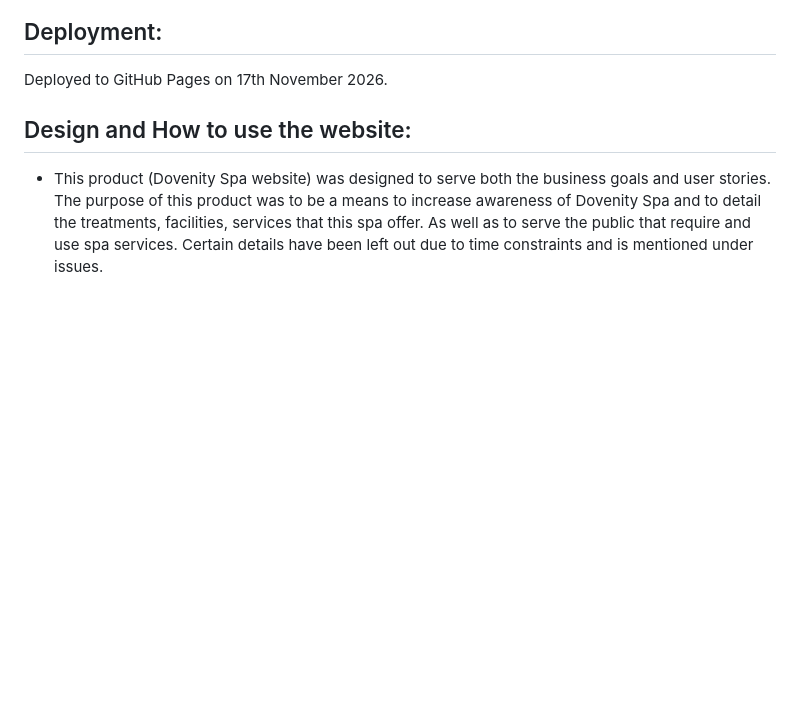
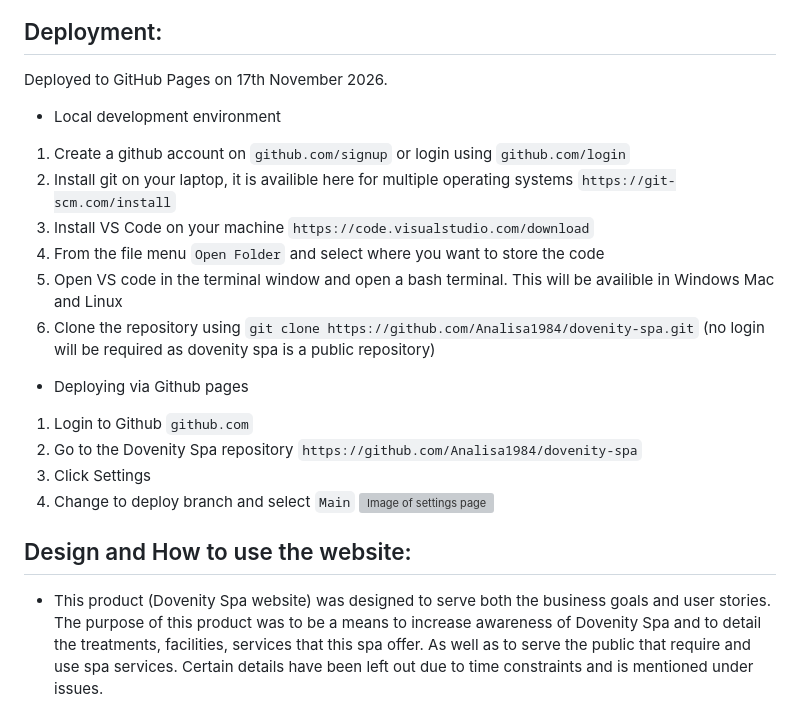
Before and after one commit to Analisa1984/dovenity-spa, a Markdown page: README.md, the part around the change. GitHub-like rendering; blank space fills up the shorter version; grey boxes are pictures that could not be loaded.

Commit message:
Add deployment notes.

```diff
--- a/README.md
+++ b/README.md
@@ -253,6 +253,23 @@ Call to action is the Spa Contact Us link (found in the navigation bar on top an
 
 Deployed to GitHub Pages on 17th November 2026.
 
+- Local development environment
+
+1. Create a github account on `github.com/signup` or login using `github.com/login`
+2. Install git on your laptop, it is availible here for multiple operating systems `https://git-scm.com/install`
+3. Install VS Code on your machine `https://code.visualstudio.com/download`
+4. From the file menu `Open Folder` and select where you want to store the code
+5. Open VS code in the terminal window and open a bash terminal. This will be availible in Windows Mac and Linux
+6. Clone the repository using `git clone https://github.com/Analisa1984/dovenity-spa.git` (no login will be required as dovenity spa is a public repository)
+
+- Deploying via Github pages
+
+1. Login to Github `github.com`
+2. Go to the Dovenity Spa repository `https://github.com/Analisa1984/dovenity-spa`
+3. Click Settings
+4. Change to deploy branch and select `Main`
+   ![Image of settings page](assets/images/deployment/github-settings.png)
+
 ## Design and How to use the website:
 
 - This product (Dovenity Spa website) was designed to serve both the business goals and user stories.
```
